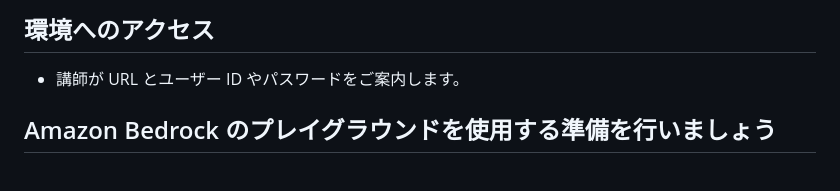
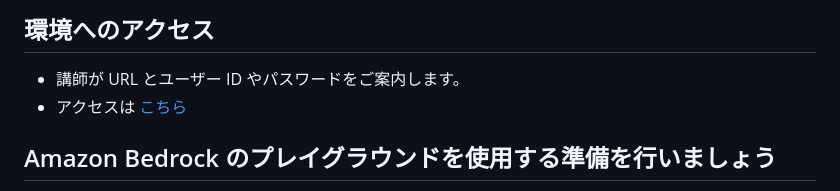
Before and after one commit to tetsuo-nobe/bedrock-work, a Markdown page: playground/README.md, the part around the change. GitHub-like rendering.

```diff
--- a/playground/README.md
+++ b/playground/README.md
@@ -6,7 +6,7 @@
 ## 環境へのアクセス
 
 * 講師が URL とユーザー ID やパスワードをご案内します。
-
+* アクセスは [こちら](https://d-99999999.awsapps.com/start)
 
 ## Amazon Bedrock のプレイグラウンドを使用する準備を行いましょう
 
```
